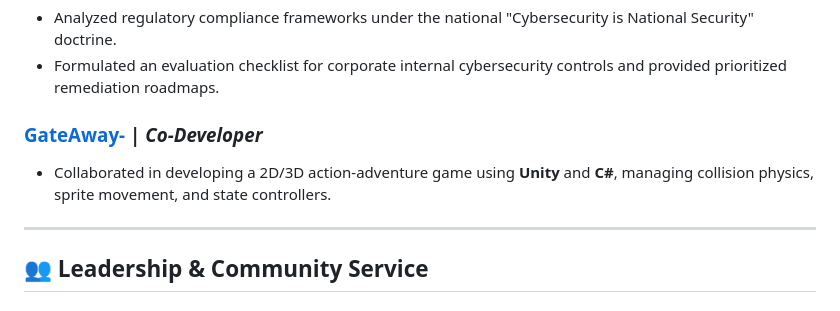
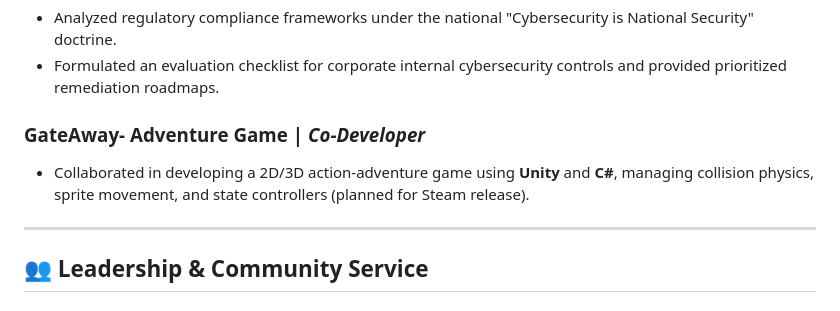
Before and after one commit to jerry940917chen/jerry940917chen, a Markdown page: RESUME_EN.md, the part around the change. Rendered like a GitHub page.

```diff
--- a/RESUME_EN.md
+++ b/RESUME_EN.md
@@ -71,8 +71,8 @@ Aspiring Cybersecurity and AI Engineer currently pursuing a Bachelor’s degree
 - Analyzed regulatory compliance frameworks under the national "Cybersecurity is National Security" doctrine.
 - Formulated an evaluation checklist for corporate internal cybersecurity controls and provided prioritized remediation roadmaps.
 
-### **[GateAway-](https://github.com/jerry940917chen/GateAway-)** | *Co-Developer*
-- Collaborated in developing a 2D/3D action-adventure game using **Unity** and **C#**, managing collision physics, sprite movement, and state controllers.
+### **GateAway- Adventure Game** | *Co-Developer*
+- Collaborated in developing a 2D/3D action-adventure game using **Unity** and **C#**, managing collision physics, sprite movement, and state controllers (planned for Steam release).
 
 ---
 
```
Also changed, not shown: README.md (+1 -1 lines), RESUME.md (+1 -1 lines).
